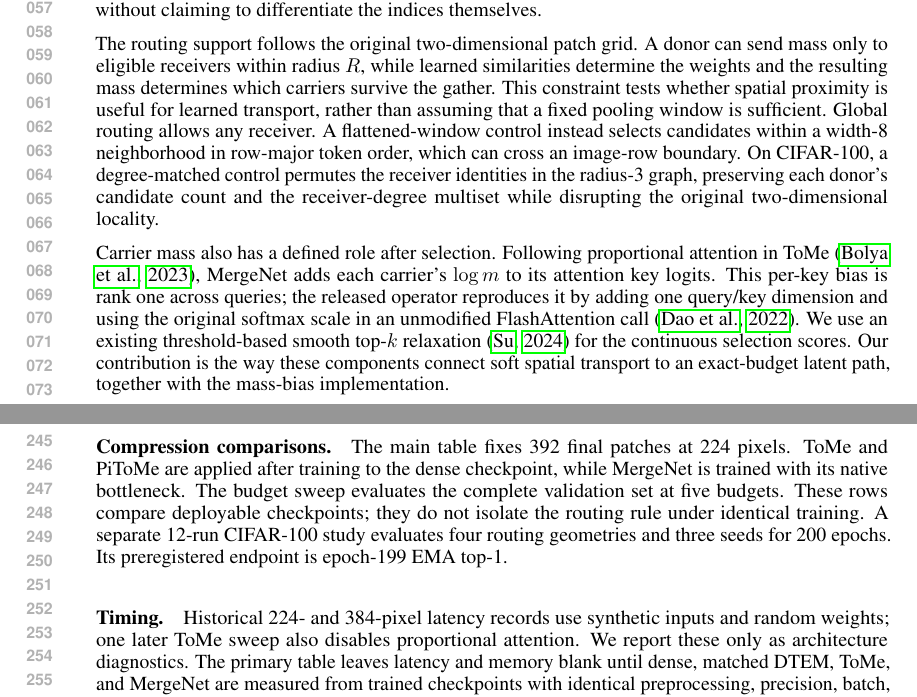
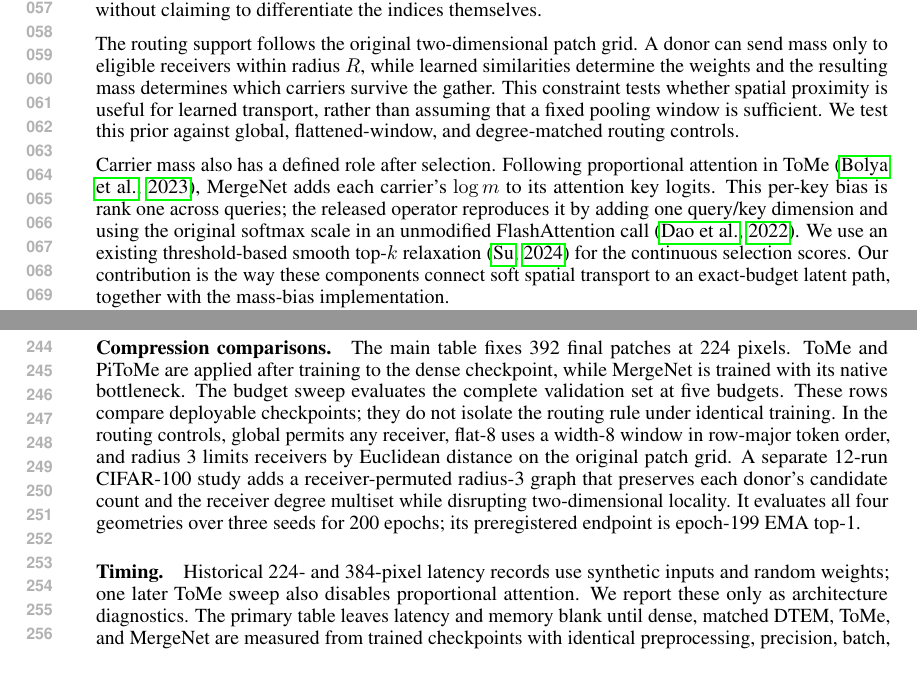
Before and after one commit to yukai2007/mergenet-paper, a LaTeX paper (mergenet-main.tex, which reads sections/introduction.tex, sections/setup.tex): two parts of pages 2 and 5 of 17, joined at a grey line, cut so that both start at the same text, the shorter picture padded with empty space. Compiled offline with pdfLaTeX.

Commit message:
Move routing control definitions to experimental protocol

```diff
--- a/sections/introduction.tex
+++ b/sections/introduction.tex
@@ -33,12 +33,8 @@ can send mass only to eligible receivers within radius $R$, while learned
 similarities determine the weights and the resulting mass determines which
 carriers survive the gather. This constraint tests whether spatial proximity
 is useful for learned transport, rather than assuming that a fixed pooling
-window is sufficient. Global routing allows any receiver. A flattened-window
-control instead selects candidates within a width-8 neighborhood in row-major
-token order, which can cross an image-row boundary. On CIFAR-100, a
-degree-matched control permutes the receiver identities in the radius-3 graph,
-preserving each donor's candidate count and the receiver-degree multiset while
-disrupting the original two-dimensional locality.
+window is sufficient. We test this prior against global, flattened-window,
+and degree-matched routing controls.
 
 Carrier mass also has a defined role after selection. Following proportional
 attention in ToMe~\citep{tome2023}, \mn{} adds each carrier's $\log m$ to its
--- a/sections/setup.tex
+++ b/sections/setup.tex
@@ -28,9 +28,14 @@ The main table fixes 392 final patches at 224 pixels. ToMe and PiToMe are
 applied after training to the dense checkpoint, while \mn{} is trained with
 its native bottleneck. The budget sweep evaluates the complete validation set
 at five budgets. These rows compare deployable checkpoints; they do not
-isolate the routing rule under identical training. A separate 12-run
-CIFAR-100 study evaluates four routing geometries and three seeds for 200
-epochs. Its preregistered endpoint is epoch-199 EMA top-1.
+isolate the routing rule under identical training. In the routing controls,
+global permits any receiver, flat-8 uses a width-8 window in row-major token
+order, and radius 3 limits receivers by Euclidean distance on the original
+patch grid. A separate 12-run CIFAR-100 study adds a receiver-permuted
+radius-3 graph that preserves each donor's candidate count and the receiver
+degree multiset while disrupting two-dimensional locality. It evaluates all
+four geometries over three seeds for 200 epochs; its preregistered endpoint
+is epoch-199 EMA top-1.
 
 \paragraph{Timing.}
 Historical 224- and 384-pixel latency records use synthetic inputs and random
```
Also changed, not shown: mergenet-main.pdf.
